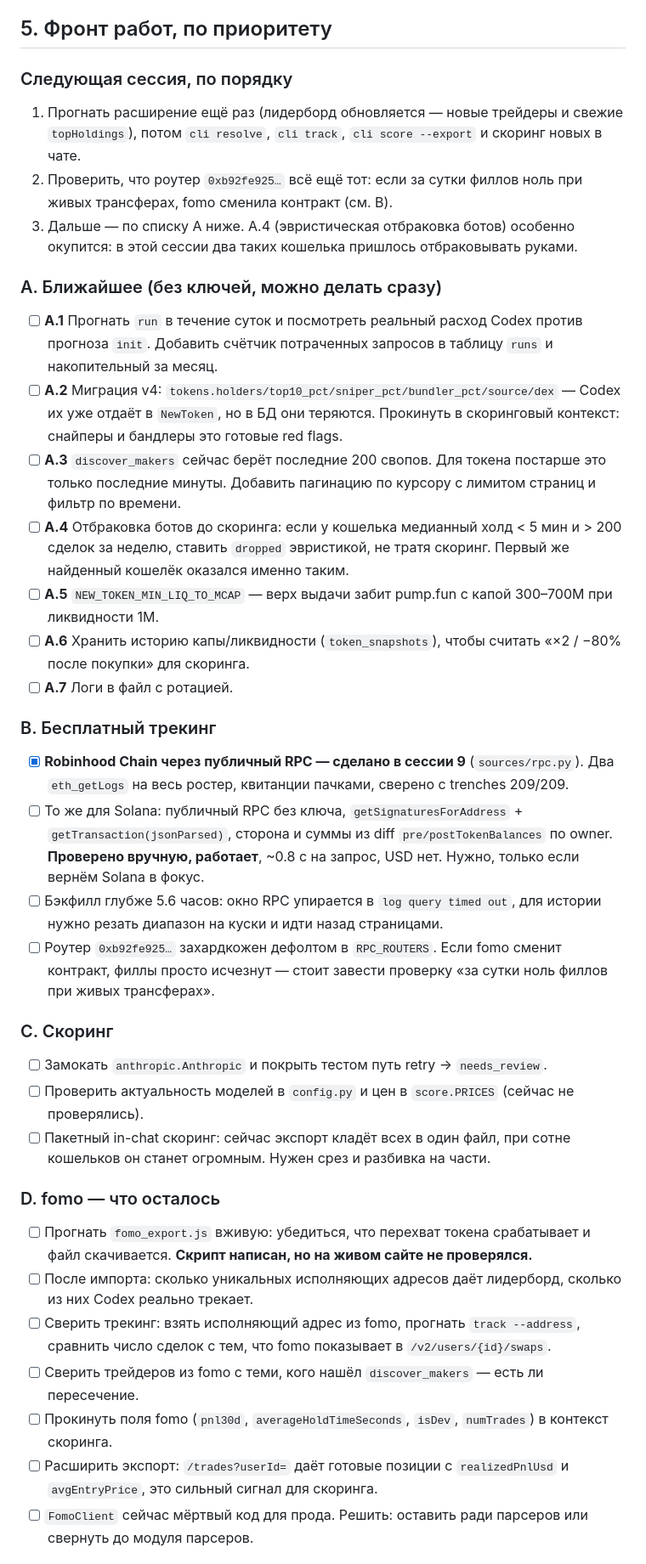
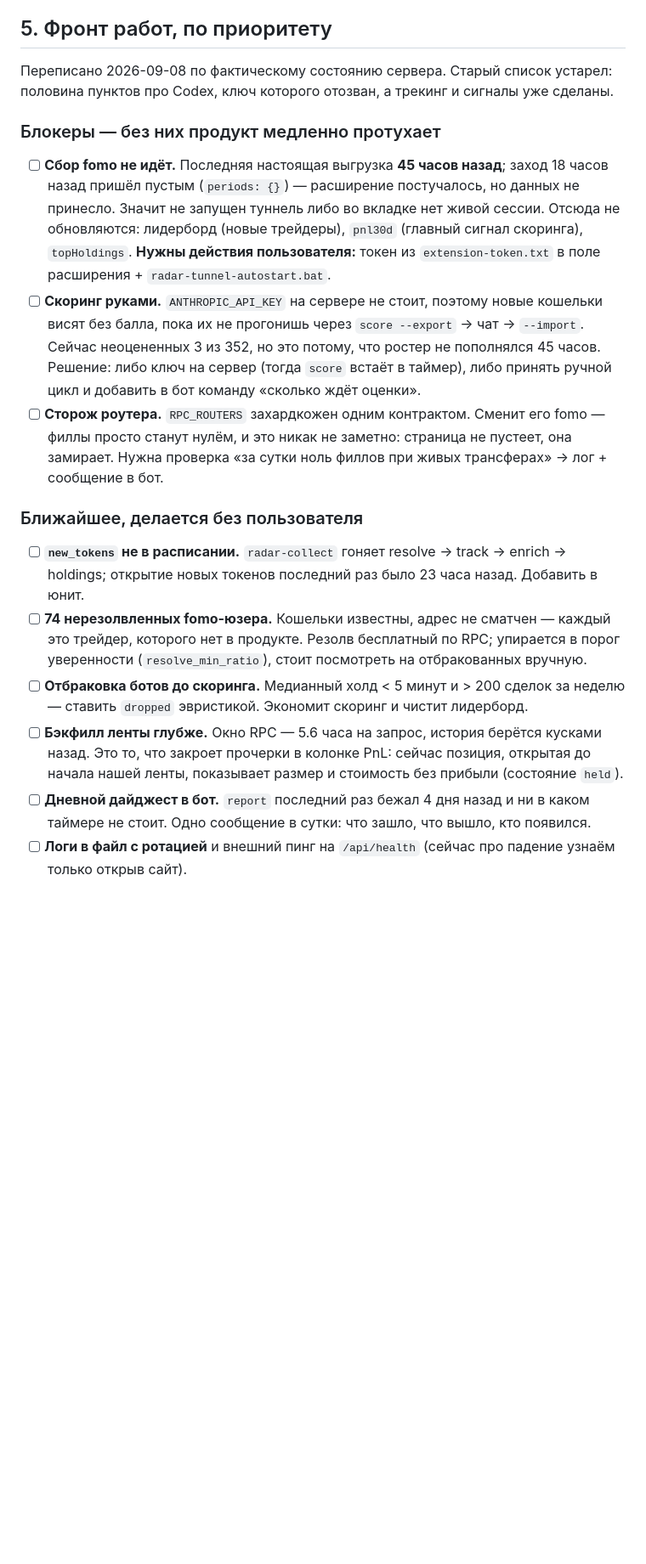
Before and after one commit to alvaropaixaodesouza-jpg/smart-money-radar, a Markdown page: docs/STATUS.md, the part around one of its changes. Shown at 85% size. Rendered like a GitHub page; blank space fills up the shorter version.

Commit message:
Rewrite the work list against what the server actually shows
Half of it was about Codex, whose key is revoked, and half was already built.
The three things that matter are that fomo collection stopped 45 hours ago,
that scoring has no key on the server so new wallets wait for a manual pass,
and that nothing notices if fomo changes the router contract.

Co-Authored-By: Claude Opus 5 <noreply@anthropic.com>

```diff
--- a/docs/STATUS.md
+++ b/docs/STATUS.md
@@ -349,37 +344,40 @@ Robinhood-кошельки ушли на trenches, поэтому Codex оста
 
 ## 5. Фронт работ, по приоритету
 
-### Следующая сессия, по порядку
-1. Прогнать расширение ещё раз (лидерборд обновляется — новые трейдеры и свежие `topHoldings`), потом `cli resolve`, `cli track`, `cli score --export` и скоринг новых в чате.
-2. Проверить, что роутер `0xb92fe925…` всё ещё тот: если за сутки филлов ноль при живых трансферах, fomo сменила контракт (см. B).
-3. Дальше — по списку A ниже. A.4 (эвристическая отбраковка ботов) особенно окупится: в этой сессии два таких кошелька пришлось отбраковывать руками.
+Переписано 2026-09-08 по фактическому состоянию сервера. Старый список устарел: половина
+пунктов про Codex, ключ которого отозван, а трекинг и сигналы уже сделаны.
 
-### A. Ближайшее (без ключей, можно делать сразу)
-- [ ] **A.1** Прогнать `run` в течение суток и посмотреть реальный расход Codex против прогноза `init`. Добавить счётчик потраченных запросов в таблицу `runs` и накопительный за месяц.
-- [ ] **A.2** Миграция v4: `tokens.holders/top10_pct/sniper_pct/bundler_pct/source/dex` — Codex их уже отдаёт в `NewToken`, но в БД они теряются. Прокинуть в скоринговый контекст: снайперы и бандлеры это готовые red flags.
-- [ ] **A.3** `discover_makers` сейчас берёт последние 200 свопов. Для токена постарше это только последние минуты. Добавить пагинацию по курсору с лимитом страниц и фильтр по времени.
-- [ ] **A.4** Отбраковка ботов до скоринга: если у кошелька медианный холд < 5 мин и > 200 сделок за неделю, ставить `dropped` эвристикой, не тратя скоринг. Первый же найденный кошелёк оказался именно таким.
-- [ ] **A.5** `NEW_TOKEN_MIN_LIQ_TO_MCAP` — верх выдачи забит pump.fun с капой 300–700M при ликвидности 1M.
-- [ ] **A.6** Хранить историю капы/ликвидности (`token_snapshots`), чтобы считать «×2 / −80% после покупки» для скоринга.
-- [ ] **A.7** Логи в файл с ротацией.
+### Блокеры — без них продукт медленно протухает
 
-### B. Бесплатный трекинг
-- [x] **Robinhood Chain через публичный RPC — сделано в сессии 9** (`sources/rpc.py`). Два `eth_getLogs` на весь ростер, квитанции пачками, сверено с trenches 209/209.
-- [ ] То же для Solana: публичный RPC без ключа, `getSignaturesForAddress` + `getTransaction(jsonParsed)`, сторона и суммы из diff `pre/postTokenBalances` по owner. **Проверено вручную, работает**, ~0.8 с на запрос, USD нет. Нужно, только если вернём Solana в фокус.
-- [ ] Бэкфилл глубже 5.6 часов: окно RPC упирается в `log query timed out`, для истории нужно резать диапазон на куски и идти назад страницами.
-- [ ] Роутер `0xb92fe925…` захардкожен дефолтом в `RPC_ROUTERS`. Если fomo сменит контракт, филлы просто исчезнут — стоит завести проверку «за сутки ноль филлов при живых трансферах».
+- [ ] **Сбор fomo не идёт.** Последняя настоящая выгрузка **45 часов назад**; заход 18 часов
+      назад пришёл пустым (`periods: {}`) — расширение постучалось, но данных не принесло.
+      Значит не запущен туннель либо во вкладке нет живой сессии. Отсюда не обновляются:
+      лидерборд (новые трейдеры), `pnl30d` (главный сигнал скоринга), `topHoldings`.
+      **Нужны действия пользователя:** токен из `extension-token.txt` в поле расширения +
+      `radar-tunnel-autostart.bat`.
+- [ ] **Скоринг руками.** `ANTHROPIC_API_KEY` на сервере не стоит, поэтому новые кошельки
+      висят без балла, пока их не прогонишь через `score --export` → чат → `--import`.
+      Сейчас неоцененных 3 из 352, но это потому, что ростер не пополнялся 45 часов.
+      Решение: либо ключ на сервер (тогда `score` встаёт в таймер), либо принять ручной цикл
+      и добавить в бот команду «сколько ждёт оценки».
+- [ ] **Сторож роутера.** `RPC_ROUTERS` захардкожен одним контрактом. Сменит его fomo — филлы
+      просто станут нулём, и это никак не заметно: страница не пустеет, она замирает.
+      Нужна проверка «за сутки ноль филлов при живых трансферах» → лог + сообщение в бот.
 
-### C. Скоринг
-- [ ] Замокать `anthropic.Anthropic` и покрыть тестом путь retry → `needs_review`.
-- [ ] Проверить актуальность моделей в `config.py` и цен в `score.PRICES` (сейчас не проверялись).
-- [ ] Пакетный in-chat скоринг: сейчас экспорт кладёт всех в один файл, при сотне кошельков он станет огромным. Нужен срез и разбивка на части.
+### Ближайшее, делается без пользователя
 
-### D. fomo — что осталось
-- [ ] Прогнать `fomo_export.js` вживую: убедиться, что перехват токена срабатывает и файл скачивается. **Скрипт написан, но на живом сайте не проверялся.**
-- [ ] После импорта: сколько уникальных исполняющих адресов даёт лидерборд, сколько из них Codex реально трекает.
-- [ ] Сверить трекинг: взять исполняющий адрес из fomo, прогнать `track --address`, сравнить число сделок с тем, что fomo показывает в `/v2/users/{id}/swaps`.
-- [ ] Сверить трейдеров из fomo с теми, кого нашёл `discover_makers` — есть ли пересечение.
-- [ ] Прокинуть поля fomo (`pnl30d`, `averageHoldTimeSeconds`, `isDev`, `numTrades`) в контекст скоринга.
-- [ ] Расширить экспорт: `/trades?userId=` даёт готовые позиции с `realizedPnlUsd` и `avgEntryPrice`, это сильный сигнал для скоринга.
-- [ ] `FomoClient` сейчас мёртвый код для прода. Решить: оставить ради парсеров или свернуть до модуля парсеров.
+- [ ] **`new_tokens` не в расписании.** `radar-collect` гоняет resolve → track → enrich →
+      holdings; открытие новых токенов последний раз было 23 часа назад. Добавить в юнит.
+- [ ] **74 нерезолвленных fomo-юзера.** Кошельки известны, адрес не сматчен — каждый это
+      трейдер, которого нет в продукте. Резолв бесплатный по RPC; упирается в порог
+      уверенности (`resolve_min_ratio`), стоит посмотреть на отбракованных вручную.
+- [ ] **Отбраковка ботов до скоринга.** Медианный холд < 5 минут и > 200 сделок за неделю —
+      ставить `dropped` эвристикой. Экономит скоринг и чистит лидерборд.
+- [ ] **Бэкфилл ленты глубже.** Окно RPC — 5.6 часа на запрос, история берётся кусками назад.
+      Это то, что закроет прочерки в колонке PnL: сейчас позиция, открытая до начала нашей
+      ленты, показывает размер и стоимость без прибыли (состояние `held`).
+- [ ] **Дневной дайджест в бот.** `report` последний раз бежал 4 дня назад и ни в каком
+      таймере не стоит. Одно сообщение в сутки: что зашло, что вышло, кто появился.
+- [ ] **Логи в файл с ротацией** и внешний пинг на `/api/health` (сейчас про падение узнаём
+      только открыв сайт).
 
```
Also changed, not shown: other parts of docs/STATUS.md (+19 -19 lines).
